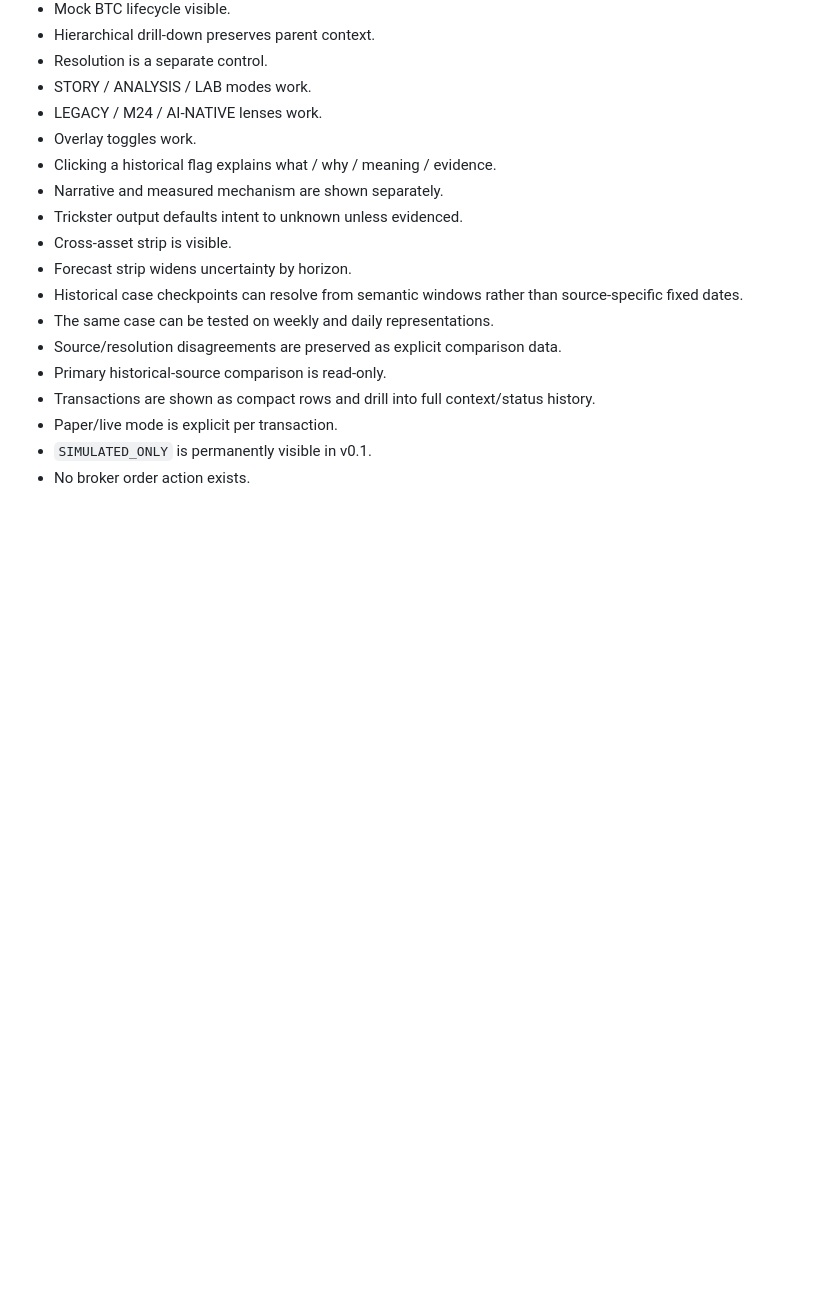
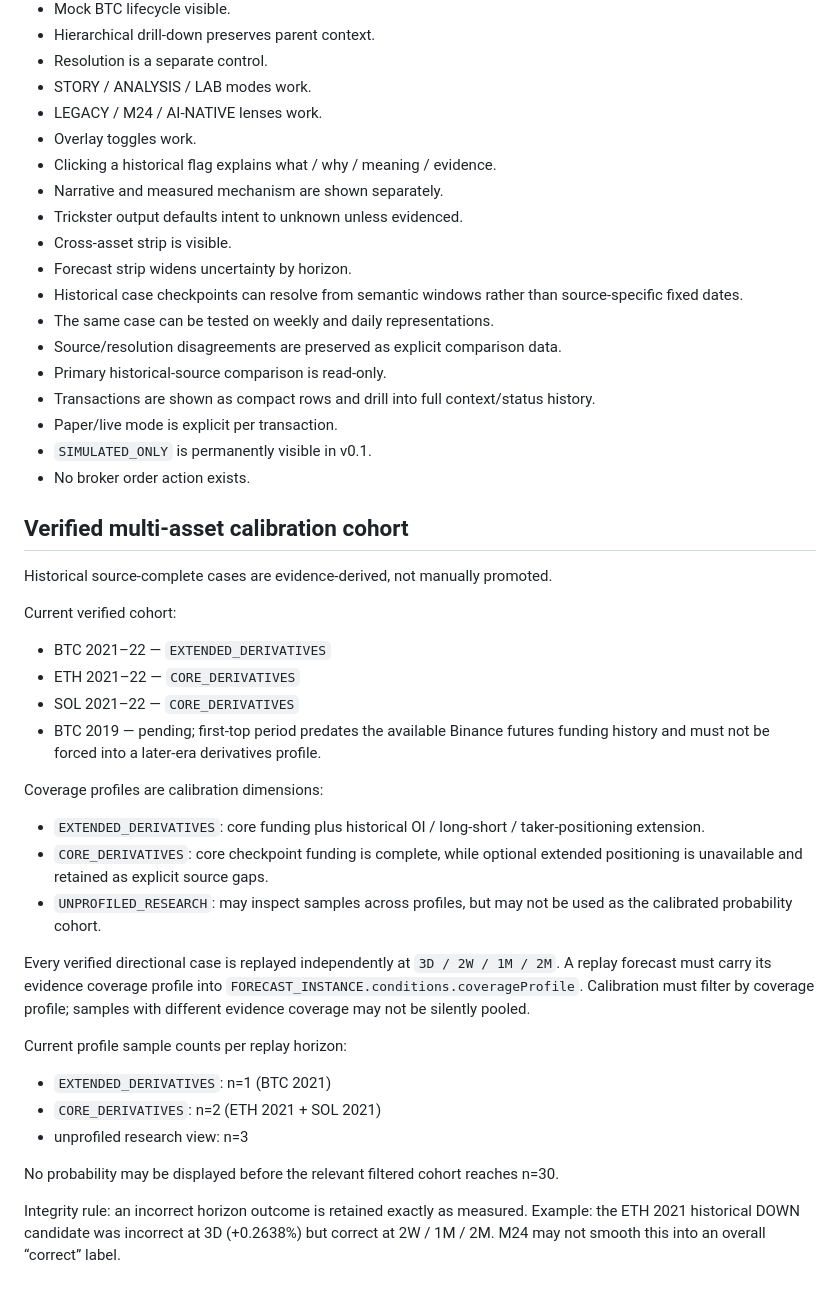
Before and after one commit to Creabundalo/creabundalo-vercel, a Markdown page: M24-REQUIREMENTS.md, the part around the change. Rendered like a GitHub page; blank space fills up the shorter version.

Commit message:
M24: document verified multi-asset coverage cohorts

```diff
--- a/M24-REQUIREMENTS.md
+++ b/M24-REQUIREMENTS.md
@@ -200,3 +200,32 @@ No learned change may silently alter real-money execution.
 - Paper/live mode is explicit per transaction.
 - `SIMULATED_ONLY` is permanently visible in v0.1.
 - No broker order action exists.
+
+
+## Verified multi-asset calibration cohort
+
+Historical source-complete cases are evidence-derived, not manually promoted.
+
+Current verified cohort:
+- BTC 2021–22 — `EXTENDED_DERIVATIVES`
+- ETH 2021–22 — `CORE_DERIVATIVES`
+- SOL 2021–22 — `CORE_DERIVATIVES`
+- BTC 2019 — pending; first-top period predates the available Binance futures funding history and must not be forced into a later-era derivatives profile.
+
+Coverage profiles are calibration dimensions:
+- `EXTENDED_DERIVATIVES`: core funding plus historical OI / long-short / taker-positioning extension.
+- `CORE_DERIVATIVES`: core checkpoint funding is complete, while optional extended positioning is unavailable and retained as explicit source gaps.
+- `UNPROFILED_RESEARCH`: may inspect samples across profiles, but may not be used as the calibrated probability cohort.
+
+Every verified directional case is replayed independently at `3D / 2W / 1M / 2M`.
+A replay forecast must carry its evidence coverage profile into `FORECAST_INSTANCE.conditions.coverageProfile`.
+Calibration must filter by coverage profile; samples with different evidence coverage may not be silently pooled.
+
+Current profile sample counts per replay horizon:
+- `EXTENDED_DERIVATIVES`: n=1 (BTC 2021)
+- `CORE_DERIVATIVES`: n=2 (ETH 2021 + SOL 2021)
+- unprofiled research view: n=3
+
+No probability may be displayed before the relevant filtered cohort reaches n=30.
+
+Integrity rule: an incorrect horizon outcome is retained exactly as measured. Example: the ETH 2021 historical DOWN candidate was incorrect at 3D (+0.2638%) but correct at 2W / 1M / 2M. M24 may not smooth this into an overall “correct” label.
```
